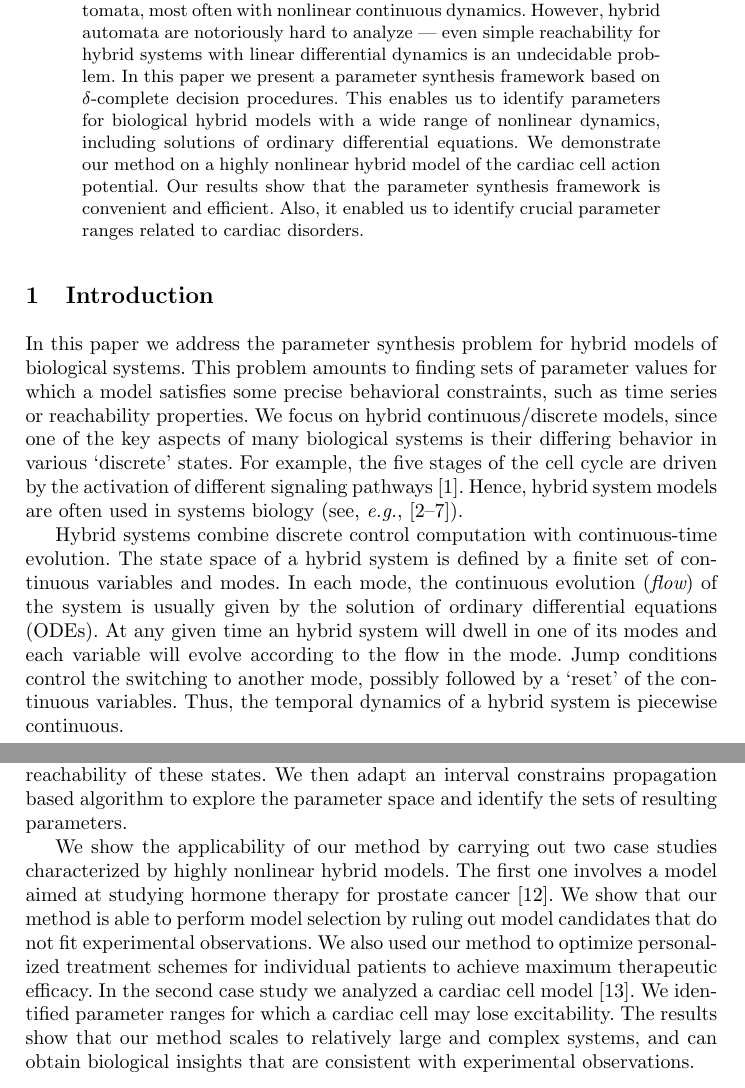
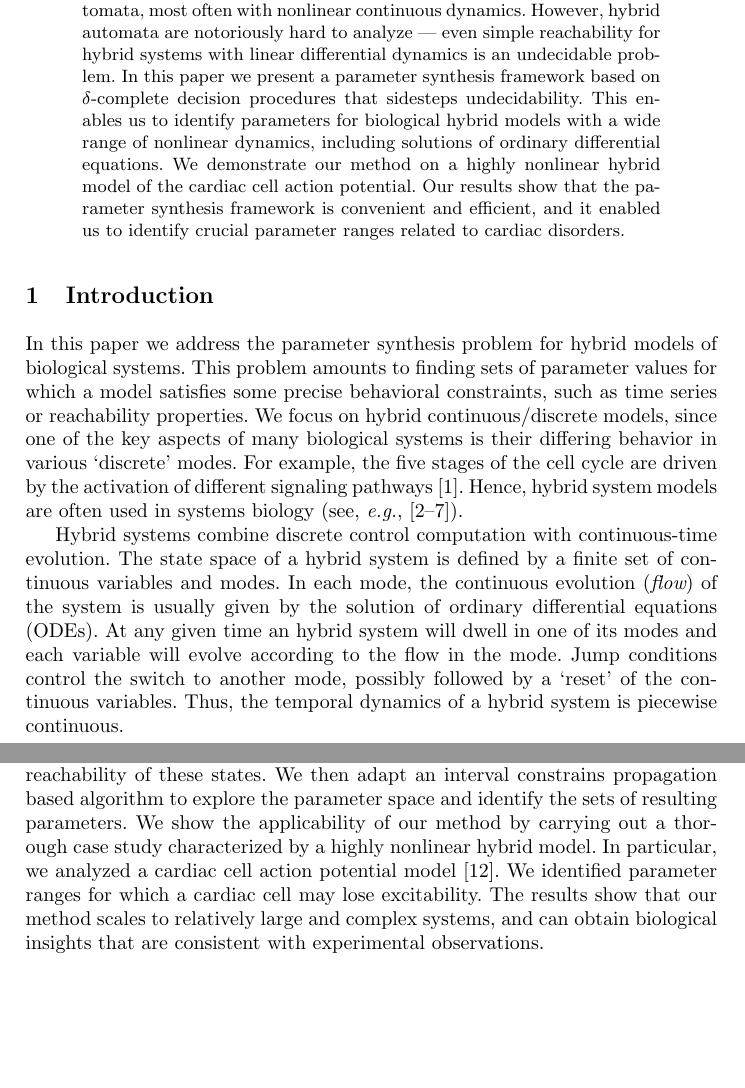
Before and after one commit to dreal/paper, a LaTeX thesis (parameter_identification_biological_hybrid_systems/main.tex, which reads parameter_identification_biological_hybrid_systems/abstract.tex, parameter_identification_biological_hybrid_systems/introduction.tex): two parts of pages 1 and 2 of 16, joined at a grey line, cut so that both start at the same text, the shorter picture padded with empty space. Compiled offline with pdfLaTeX.

Commit message:
revised intro

```diff
--- a/parameter_identification_biological_hybrid_systems/abstract.tex
+++ b/parameter_identification_biological_hybrid_systems/abstract.tex
@@ -6,11 +6,12 @@ can possess multiple operational modes with specific nonlinear dynamics in each
 These biological systems are naturally modeled as hybrid automata, most often with nonlinear continuous
 dynamics. However, hybrid automata are notoriously hard to analyze --- even simple reachability
 for hybrid systems with linear differential dynamics is an undecidable problem. In this paper
-we present a parameter synthesis framework based on $\delta$-complete decision procedures.
+we present a parameter synthesis framework based on $\delta$-complete decision procedures that
+sidesteps undecidability.
 This enables us to identify parameters for biological hybrid models with a wide range
 of nonlinear dynamics, including solutions of ordinary differential equations.
 We demonstrate our method on a highly nonlinear hybrid model of the cardiac cell action potential.
-Our results show that the parameter synthesis framework is convenient and efficient. Also,
+Our results show that the parameter synthesis framework is convenient and efficient, and
 it enabled us to identify crucial parameter ranges related to cardiac disorders.
 
 %We demonstrate our method on two highly nonlinear hybrid systems: the prostate cancer progression model and the cardiac cellular action potential model. The results show that the parameter identification framework is convenient and efficient for performing model selection and personalized therapy optimization. We have also identified crucial parameter ranges related to cardiac disorders.
--- a/parameter_identification_biological_hybrid_systems/introduction.tex
+++ b/parameter_identification_biological_hybrid_systems/introduction.tex
@@ -6,7 +6,7 @@ In this paper we address the parameter synthesis problem for hybrid models of bi
 This problem amounts to finding sets of parameter values for which a model satisfies some precise
 behavioral constraints, such as time series or reachability properties. We focus on hybrid
 continuous/discrete models, since one of the key aspects of many biological systems is their differing
-behavior in various `discrete' states. For example, the five stages of the cell cycle are driven
+behavior in various `discrete' modes. For example, the five stages of the cell cycle are driven
 by the activation of different signaling pathways \citep{thecell}. Hence, hybrid system models are often
 used in systems biology (see, \eg, \citep{tomlin04,ye08,aihara10,antoniotti03,lincoln04,baldazzi11}).
 
@@ -14,7 +14,7 @@ Hybrid systems combine discrete control computation with continuous-time evoluti
 of a hybrid system is defined by a finite set of continuous variables and modes. In each mode, the
 continuous evolution ({\em flow}) of the system is usually given by the solution of ordinary differential
 equations (ODEs). At any given time an hybrid system will dwell in one of its modes and each variable
-will evolve according to the flow in the mode. Jump conditions control the switching to another mode,
+will evolve according to the flow in the mode. Jump conditions control the switch to another mode,
 possibly followed by a `reset' of the continuous variables. Thus, the temporal dynamics of a
 hybrid system is piecewise continuous.
 
@@ -42,15 +42,9 @@ and perform bounded model checking to determine reachability of these states. We
 interval constrains propagation based algorithm to explore the parameter space and identify the
 sets of resulting parameters.
 %In this paper, we propose a novel framework to tackle the parameter synthesis problem for nonlinear hybrid models in biology using $\delta$-complete decision procedures. We describe the set of states of interested as a first-order logic formula and perform bounded model checking to determine reachability of these states. We then adapt an interval constrains propagation (ICP) based algorithm to explore the parameter spaces and identify the sets of resulting parameters. Note that determining the truth value of first-order sentences over the reals with nonlinear real functions is a well-known undefinable problem. Here we employ our recently developed $\delta$-\textit{decision} based framework to ask for answers that may have one-sided $\delta$-bounded errors. That is, given a first-order sentence $\phi$, we ask whether $\phi$ is false, or some $\delta$-relaxation of $\phi$ is true, which is defined as a slight syntactic variation of $\phi$. We have proved that the $\delta$-complete decision procedures can solve SMT problems over the reals with arbitrary computable real functions \citep{gao12a} including solutions of Lipschitz-continuous ODEs \citep{gao12b}.
-
-We show the applicability of our method by carrying out two case studies characterized by highly
-nonlinear hybrid models. The first one involves a model aimed at studying hormone therapy for
-prostate cancer \cite{ideta08}.
-We show that our method is able to perform model selection by ruling out model candidates that
-do not fit experimental observations. We also used our method to optimize personalized treatment
-schemes for individual patients to achieve maximum therapeutic efficacy.
-In the second case study we analyzed a cardiac cell model \cite{orovio08}. We identified parameter
-ranges for which a cardiac cell may lose excitability.
+We show the applicability of our method by carrying out a thorough case study characterized by
+a highly nonlinear hybrid model. In particular, we analyzed a cardiac cell action potential
+model \cite{orovio08}. We identified parameter ranges for which a cardiac cell may lose excitability.
 The results show that our method scales to relatively large and complex systems, and can obtain
 biological insights that are consistent with experimental observations.
 
```
